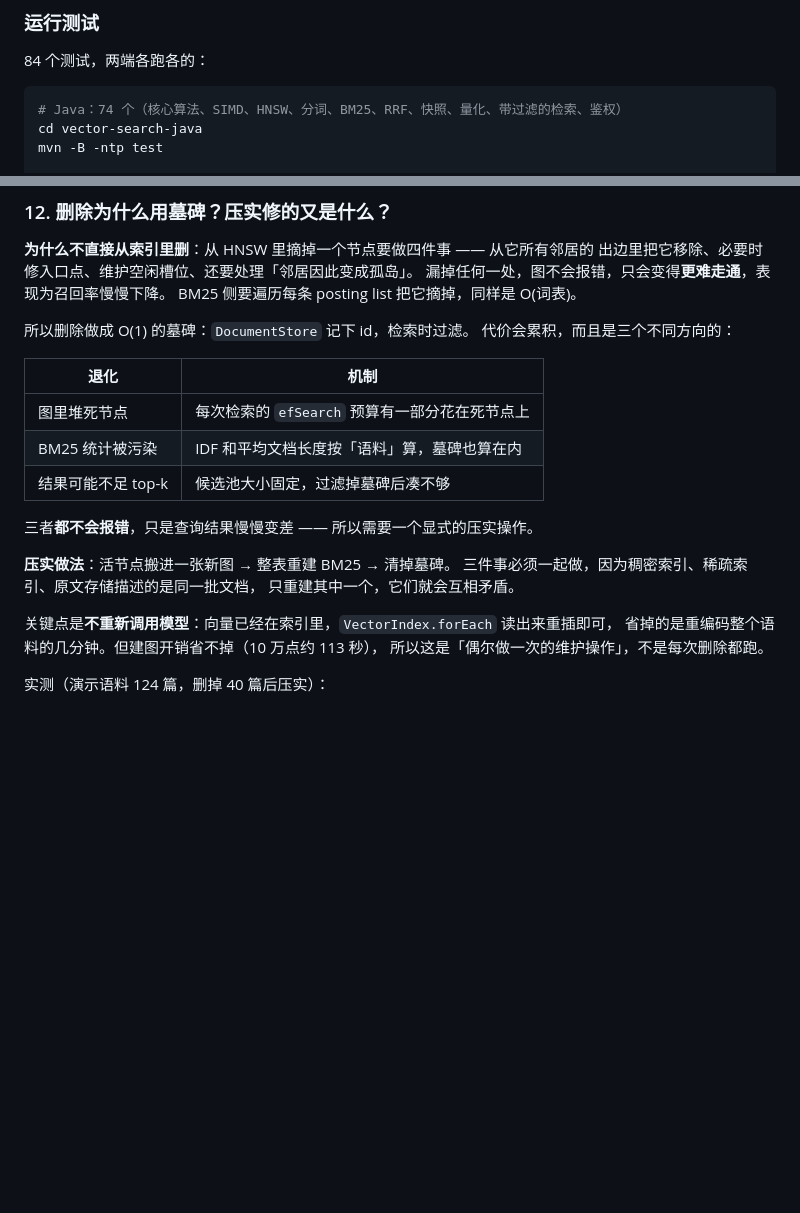
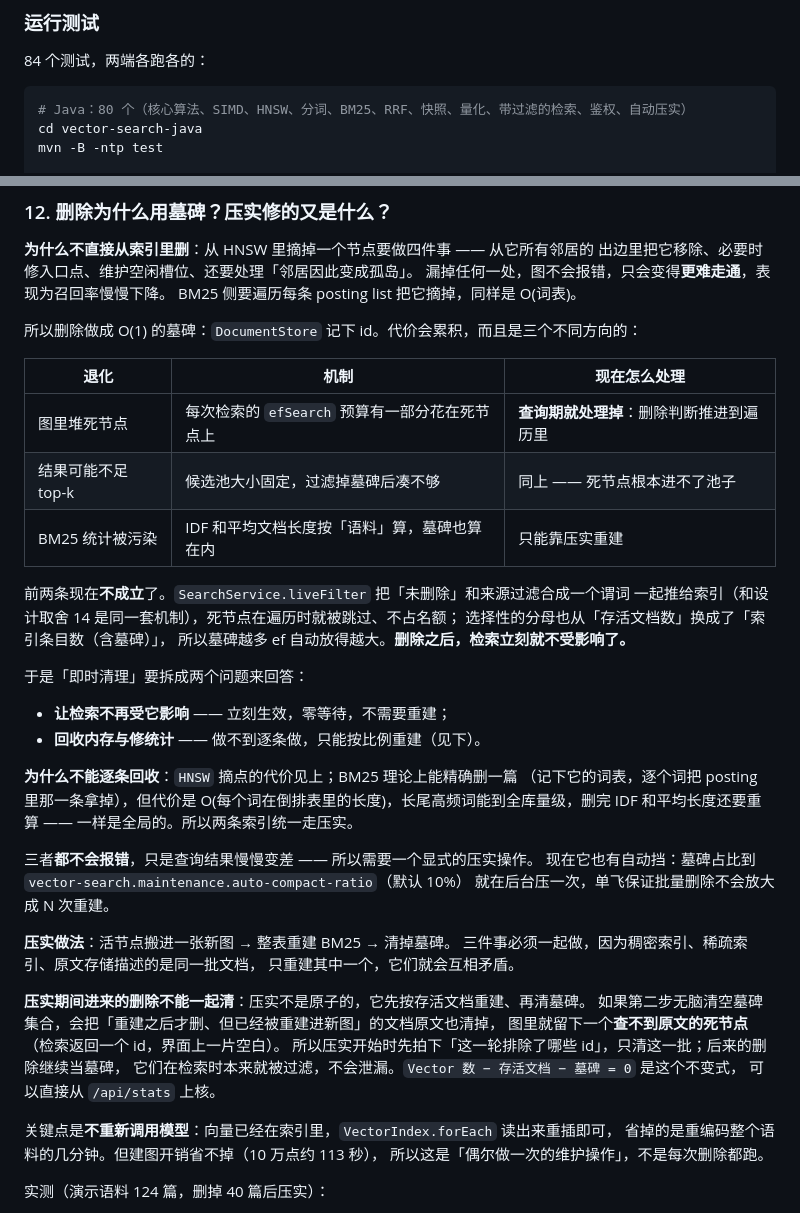
Before and after one commit to WangShTo/vector-search, a Markdown page: README.md, 2 parts joined by grey strips. Drawn GitHub-style; blank space fills up the shorter version.

````diff
--- a/README.md
+++ b/README.md
@@ -183,7 +183,7 @@ docker compose up --build
 84 个测试，两端各跑各的：
 
 ```powershell
-# Java：74 个（核心算法、SIMD、HNSW、分词、BM25、RRF、快照、量化、带过滤的检索、鉴权）
+# Java：80 个（核心算法、SIMD、HNSW、分词、BM25、RRF、快照、量化、带过滤的检索、鉴权、自动压实）
 cd vector-search-java
 mvn -B -ntp test
 
@@ -643,20 +651,43 @@ score(d) = Σ_i  1 / (k + rank_i(d))        k = 60
 漏掉任何一处，图不会报错，只会变得**更难走通**，表现为召回率慢慢下降。
 BM25 侧要遍历每条 posting list 把它摘掉，同样是 O(词表)。
 
-所以删除做成 O(1) 的墓碑：`DocumentStore` 记下 id，检索时过滤。
-代价会累积，而且是三个不同方向的：
+所以删除做成 O(1) 的墓碑：`DocumentStore` 记下 id。代价会累积，而且是三个不同方向的：
 
-| 退化 | 机制 |
-|---|---|
-| 图里堆死节点 | 每次检索的 `efSearch` 预算有一部分花在死节点上 |
-| BM25 统计被污染 | IDF 和平均文档长度按「语料」算，墓碑也算在内 |
-| 结果可能不足 top-k | 候选池大小固定，过滤掉墓碑后凑不够 |
+| 退化 | 机制 | 现在怎么处理 |
+|---|---|---|
+| 图里堆死节点 | 每次检索的 `efSearch` 预算有一部分花在死节点上 | **查询期就处理掉**：删除判断推进到遍历里 |
+| 结果可能不足 top-k | 候选池大小固定，过滤掉墓碑后凑不够 | 同上 —— 死节点根本进不了池子 |
+| BM25 统计被污染 | IDF 和平均文档长度按「语料」算，墓碑也算在内 | 只能靠压实重建 |
+
+前两条现在**不成立**了。`SearchService.liveFilter` 把「未删除」和来源过滤合成一个谓词
+一起推给索引（和设计取舍 14 是同一套机制），死节点在遍历时就被跳过、不占名额；
+选择性的分母也从「存活文档数」换成了「索引条目数（含墓碑）」，
+所以墓碑越多 ef 自动放得越大。**删除之后，检索立刻就不受影响了。**
+
+于是「即时清理」要拆成两个问题来回答：
+
+- **让检索不再受它影响** —— 立刻生效，零等待，不需要重建；
+- **回收内存与修统计** —— 做不到逐条做，只能按比例重建（见下）。
+
+**为什么不能逐条回收**：`HNSW` 摘点的代价见上；BM25 理论上能精确删一篇
+（记下它的词表，逐个词把 posting 里那一条拿掉），但代价是
+O(每个词在倒排表里的长度)，长尾高频词能到全库量级，删完 IDF 和平均长度还要重算 ——
+一样是全局的。所以两条索引统一走压实。
 
 三者**都不会报错**，只是查询结果慢慢变差 —— 所以需要一个显式的压实操作。
+现在它也有自动挡：墓碑占比到 `vector-search.maintenance.auto-compact-ratio`（默认 10%）
+就在后台压一次，单飞保证批量删除不会放大成 N 次重建。
 
 **压实做法**：活节点搬进一张新图 → 整表重建 BM25 → 清掉墓碑。
 三件事必须一起做，因为稠密索引、稀疏索引、原文存储描述的是同一批文档，
 只重建其中一个，它们就会互相矛盾。
+
+**压实期间进来的删除不能一起清**：压实不是原子的，它先按存活文档重建、再清墓碑。
+如果第二步无脑清空墓碑集合，会把「重建之后才删、但已经被重建进新图」的文档原文也清掉，
+图里就留下一个**查不到原文的死节点**（检索返回一个 id，界面上一片空白）。
+所以压实开始时先拍下「这一轮排除了哪些 id」，只清这一批；后来的删除继续当墓碑，
+它们在检索时本来就被过滤，不会泄漏。`Vector 数 − 存活文档 − 墓碑 = 0` 是这个不变式，
+可以直接从 `/api/stats` 上核。
 
 关键点是**不重新调用模型**：向量已经在索引里，`VectorIndex.forEach` 读出来重插即可，
 省掉的是重编码整个语料的几分钟。但建图开销省不掉（10 万点约 113 秒），
````
Also changed, not shown: other parts of README.md (+15 -5 lines), docs/RESUME.md (+51 -1 lines), docs/screenshots/app-ops.png, 11 other files.
